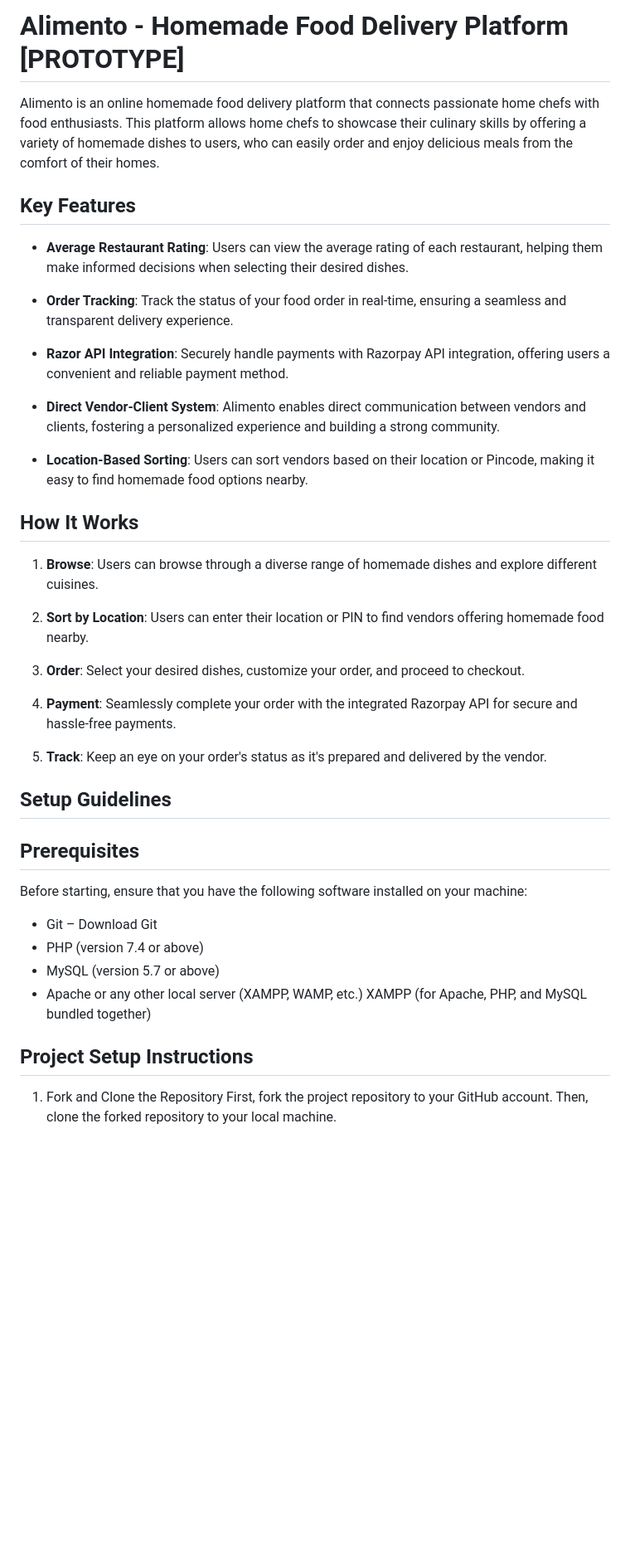
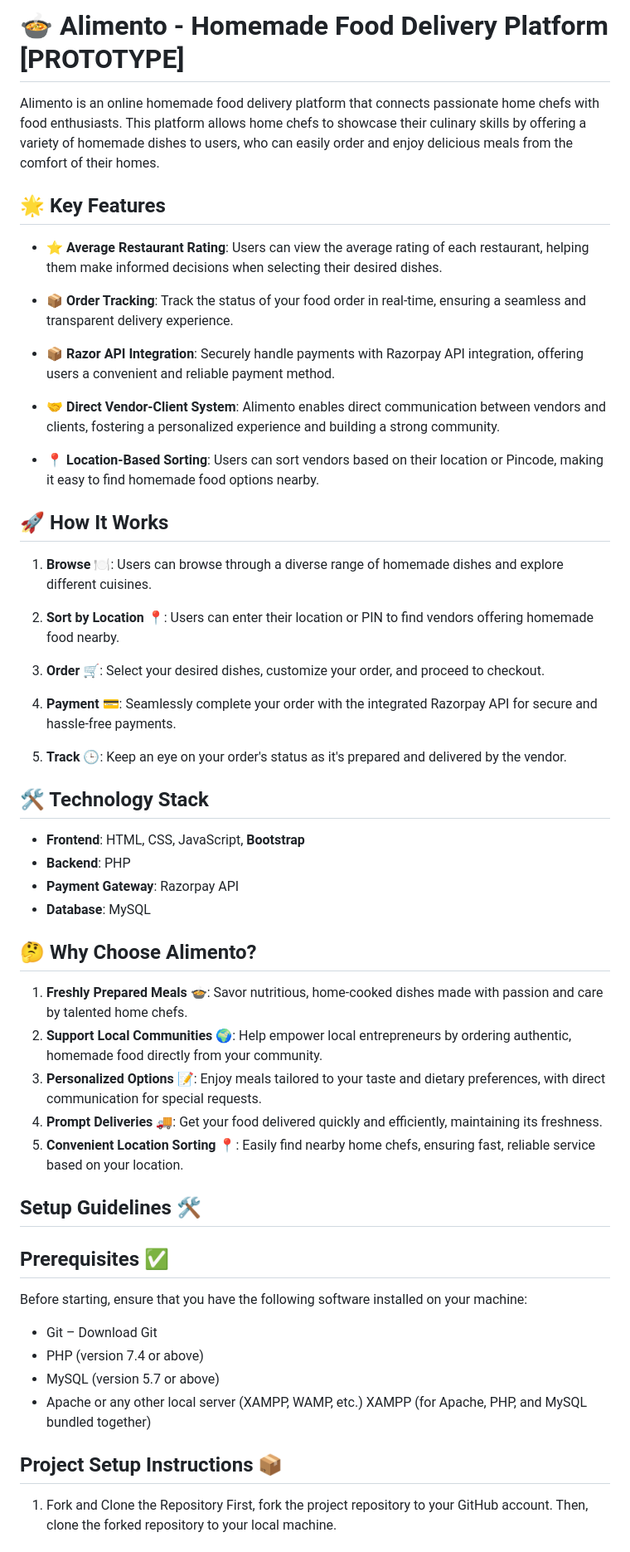
Before and after one commit to Vimall03/Alimento, a Markdown page: readme.md, the part around one of its changes. Shown at 83% size. Drawn GitHub-style; blank space fills up the shorter version.

Commit message:
Updated readme.md
As mentioned in issue number #13, I have added Why to choose Alimento and some emojis to make the README visually appealing. Additionally, I have added sections like Why to choose Alimento and Technology stacks.

```diff
--- a/readme.md
+++ b/readme.md
@@ -1,33 +1,48 @@
-# Alimento - Homemade Food Delivery Platform [PROTOTYPE]
+# 🍲 Alimento - Homemade Food Delivery Platform [PROTOTYPE]
 
 Alimento is an online homemade food delivery platform that connects passionate home chefs with food enthusiasts. This platform allows home chefs to showcase their culinary skills by offering a variety of homemade dishes to users, who can easily order and enjoy delicious meals from the comfort of their homes.
 
-## Key Features
+## 🌟  Key Features
 
-- **Average Restaurant Rating**: Users can view the average rating of each restaurant, helping them make informed decisions when selecting their desired dishes.
+- ⭐ **Average Restaurant Rating**: Users can view the average rating of each restaurant, helping them make informed decisions when selecting their desired dishes.
 
-- **Order Tracking**: Track the status of your food order in real-time, ensuring a seamless and transparent delivery experience.
+-  📦 **Order Tracking**: Track the status of your food order in real-time, ensuring a seamless and transparent delivery experience.
 
-- **Razor API Integration**: Securely handle payments with Razorpay API integration, offering users a convenient and reliable payment method.
+- 📦  **Razor API Integration**: Securely handle payments with Razorpay API integration, offering users a convenient and reliable payment method.
 
-- **Direct Vendor-Client System**: Alimento enables direct communication between vendors and clients, fostering a personalized experience and building a strong community.
+-  🤝 **Direct Vendor-Client System**: Alimento enables direct communication between vendors and clients, fostering a personalized experience and building a strong community.
 
-- **Location-Based Sorting**: Users can sort vendors based on their location or Pincode, making it easy to find homemade food options nearby.
+-  📍 **Location-Based Sorting**: Users can sort vendors based on their location or Pincode, making it easy to find homemade food options nearby.
 
-## How It Works
+##  🚀 How It Works
 
-1. **Browse**: Users can browse through a diverse range of homemade dishes and explore different cuisines.
+1. **Browse** 🍽️: Users can browse through a diverse range of homemade dishes and explore different cuisines.
 
-2. **Sort by Location**: Users can enter their location or PIN to find vendors offering homemade food nearby.
+2. **Sort by Location** 📍: Users can enter their location or PIN to find vendors offering homemade food nearby.
 
-3. **Order**: Select your desired dishes, customize your order, and proceed to checkout.
+3. **Order** 🛒: Select your desired dishes, customize your order, and proceed to checkout.
 
-4. **Payment**: Seamlessly complete your order with the integrated Razorpay API for secure and hassle-free payments.
+4. **Payment** 💳: Seamlessly complete your order with the integrated Razorpay API for secure and hassle-free payments.
 
-5. **Track**: Keep an eye on your order's status as it's prepared and delivered by the vendor.
+5. **Track** 🕒: Keep an eye on your order's status as it's prepared and delivered by the vendor.
 
-## Setup Guidelines
-## Prerequisites
+## 🛠️ Technology Stack
+- **Frontend**: HTML, CSS, JavaScript, **Bootstrap**
+- **Backend**: PHP
+- **Payment Gateway**: Razorpay API
+- **Database**: MySQL
+
+## 🤔 Why Choose Alimento?
+
+1. **Freshly Prepared Meals** 🍲: Savor nutritious, home-cooked dishes made with passion and care by talented home chefs.
+2. **Support Local Communities** 🌍: Help empower local entrepreneurs by ordering authentic, homemade food directly from your community.
+3. **Personalized Options** 📝: Enjoy meals tailored to your taste and dietary preferences, with direct communication for special requests.
+4. **Prompt Deliveries** 🚚: Get your food delivered quickly and efficiently, maintaining its freshness.
+5. **Convenient Location Sorting** 📍: Easily find nearby home chefs, ensuring fast, reliable service based on your location.
+
+
+## Setup Guidelines 🛠️
+## Prerequisites ✅
 Before starting, ensure that you have the following software installed on your machine:
 
 - Git – Download Git
@@ -35,7 +50,7 @@ Before starting, ensure that you have the following software installed on your m
 - MySQL (version 5.7 or above)
 - Apache or any other local server (XAMPP, WAMP, etc.) XAMPP (for Apache, PHP, and MySQL bundled together)
 
-## Project Setup Instructions
+## Project Setup Instructions 📦
 1. Fork and Clone the Repository
 First, fork the project repository to your GitHub account. Then, clone the forked repository to your local machine.
 
```
Also changed, not shown: other parts of readme.md (+1 -1 lines).
